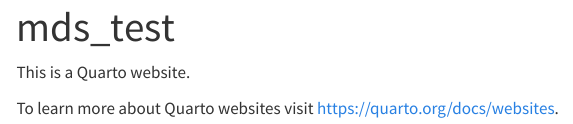
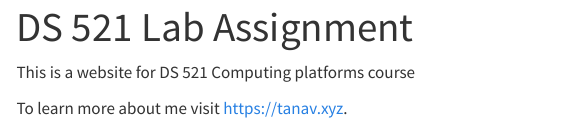
Before and after one commit to tanav2202/mds_test, a Quarto document (index.qmd): the page in a window 1100 px wide, from its top. Rendered offline with R 4.5, knitr and Pandoc in place of Quarto, with nearby package versions; menus at the side of the page are left out.

Commit message:
next commit

```diff
--- a/index.qmd
+++ b/index.qmd
@@ -1,7 +1,7 @@
 ---
-title: "mds_test"
+title: "DS 521 Lab Assignment"
 ---
 
-This is a Quarto website.
+This is a website for DS 521 Computing platforms course
 
-To learn more about Quarto websites visit <https://quarto.org/docs/websites>.
+To learn more about me visit <https://tanav.xyz>.
```
Also changed, not shown: about.qmd (+1 -1 lines).
